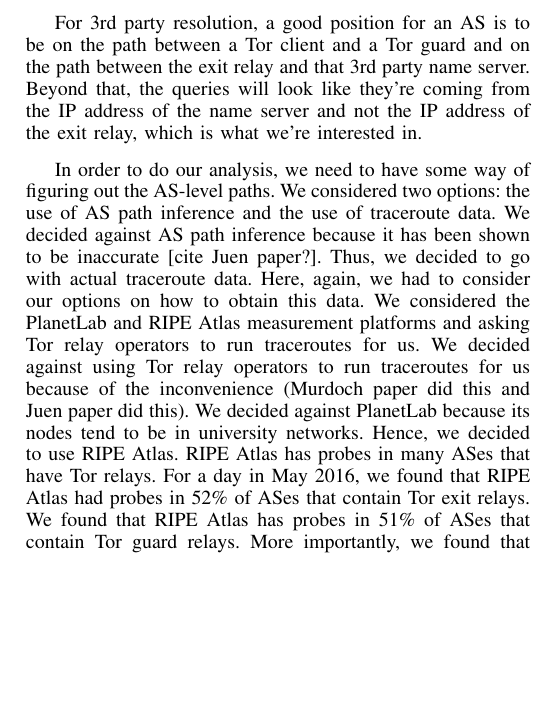
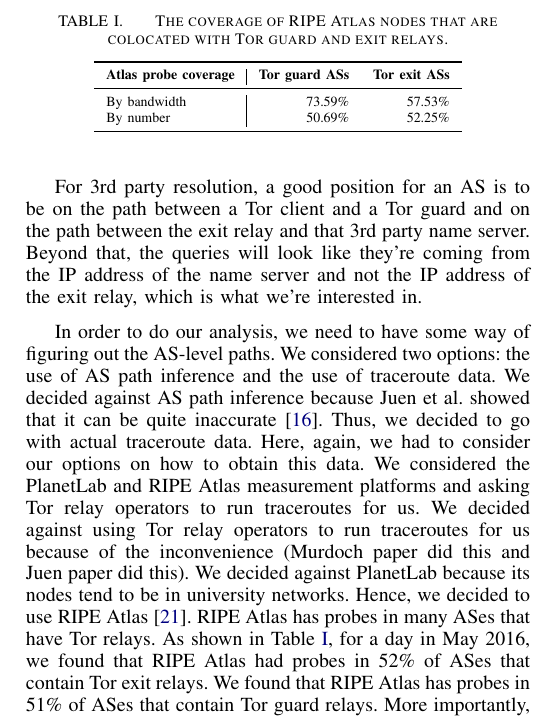
Before and after one commit to NullHypothesis/tor-dns, a LaTeX paper (paper/paper.tex, which reads paper/methods.tex): part of one column of page 7 of 10, cut at the place of the change, the shorter picture padded with empty space. Compiled offline with pdfLaTeX.

Commit message:
Add Table illustrating our Atlas coverage.

```diff
--- a/paper/methods.tex
+++ b/paper/methods.tex
@@ -77,14 +77,14 @@ in.
 
 In order to do our analysis, we need to have some way of figuring out the AS-level paths.
 We considered two options: the use of AS path inference and the use of traceroute data.
-We decided against AS path inference because it has been shown to be inaccurate [cite
-Juen paper?]. Thus, we decided to go with actual traceroute data. Here, again, we had
-to consider our options on how to obtain this data. We considered the PlanetLab and RIPE
-Atlas measurement platforms and asking Tor relay operators to run traceroutes for us.
-We decided against using Tor relay operators to run traceroutes for us because of the
-inconvenience (Murdoch paper did this and Juen paper did this). We decided against
-PlanetLab because its nodes tend to be in university networks. Hence, we decided to use
-RIPE Atlas. RIPE Atlas has probes in many ASes that have Tor relays. For a day in May
-2016, we found that RIPE Atlas had probes in 52\% of ASes that contain Tor exit relays.
-We found that RIPE Atlas has probes in 51\% of ASes that contain Tor guard relays. More
-importantly, we found that Atlas ASes cover 58\% of Tor exit bandwidth and 74\% of Tor
+We decided against AS path inference because Juen et al. showed that it can be quite
+inaccurate~\cite{Juen2015a}.  Thus, we decided to go with actual traceroute data. Here,
+again, we had to consider our options on how to obtain this data. We considered the
+PlanetLab and RIPE Atlas measurement platforms and asking Tor relay operators to run
+traceroutes for us.  We decided against using Tor relay operators to run traceroutes for
+us because of the inconvenience (Murdoch paper did this and Juen paper did this). We
+decided against PlanetLab because its nodes tend to be in university networks. Hence, we
+decided to use RIPE Atlas~\cite{atlas}. RIPE Atlas has probes in many ASes that have Tor
+relays. As shown in Table~\ref{tab:atlas-coverage}, for a day in May 2016, we found that
+RIPE Atlas had probes in 52\% of ASes that contain Tor exit relays.  We found that RIPE
+Atlas has probes in 51\% of ASes that contain Tor guard relays. More importantly, we found
@@ -100,3 +108,17 @@ same ASes as Tor guards and exits. TODO: Mention why we picked AS 6128 as our cl
+\begin{table}[t]
+	\caption{The coverage of RIPE Atlas nodes that are colocated with Tor guard and exit
+	relays.}
+	\label{tab:atlas-coverage}
+	\centering
+	\begin{tabular}{l|r r}
+	\toprule
+	\textbf{Atlas probe coverage} & \textbf{Tor guard ASs} & \textbf{Tor exit ASs} \\
+	\midrule
+	By bandwidth & 73.59\% & 57.53\% \\
+	By number & 50.69\% & 52.25\% \\
+	\bottomrule
+	\end{tabular}
+\end{table}
 
 We also had to consider what method we'd use to translate the IP addresses in our
 traceroutes to ASes. The options we considered were Team Cymru and pyasn. We decided to
```
Also changed, not shown: paper/methods.tex (26 more changed lines).
